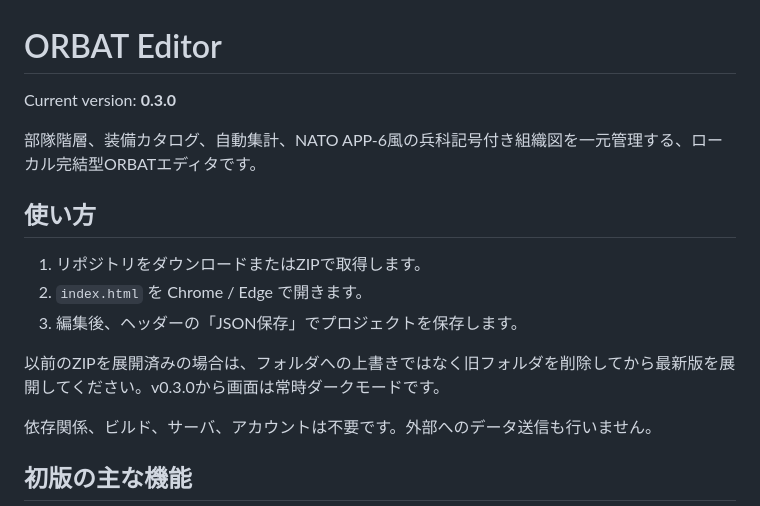
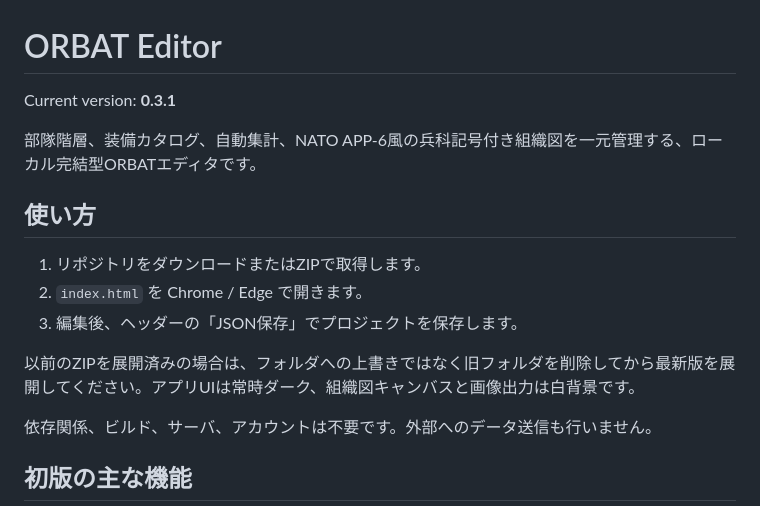
Before and after one commit to sasakiyugo/ORBATEditor, a Markdown page: README.md, the part around the change. Drawn GitHub-style.

Commit message:
Update README.md for white chart canvas v0.3.1

```diff
--- a/README.md
+++ b/README.md
@@ -1,6 +1,6 @@
 # ORBAT Editor
 
-Current version: **0.3.0**
+Current version: **0.3.1**
 
 部隊階層、装備カタログ、自動集計、NATO APP-6風の兵科記号付き組織図を一元管理する、ローカル完結型ORBATエディタです。
 
@@ -10,7 +10,7 @@ Current version: **0.3.0**
 2. `index.html` を Chrome / Edge で開きます。
 3. 編集後、ヘッダーの「JSON保存」でプロジェクトを保存します。
 
-以前のZIPを展開済みの場合は、フォルダへの上書きではなく旧フォルダを削除してから最新版を展開してください。v0.3.0から画面は常時ダークモードです。
+以前のZIPを展開済みの場合は、フォルダへの上書きではなく旧フォルダを削除してから最新版を展開してください。アプリUIは常時ダーク、組織図キャンバスと画像出力は白背景です。
 
 依存関係、ビルド、サーバ、アカウントは不要です。外部へのデータ送信も行いません。
 
```
